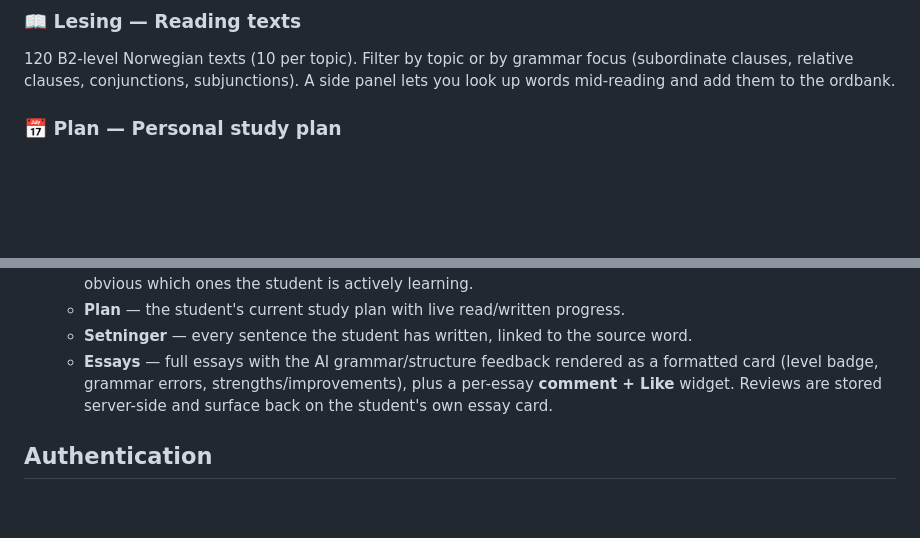
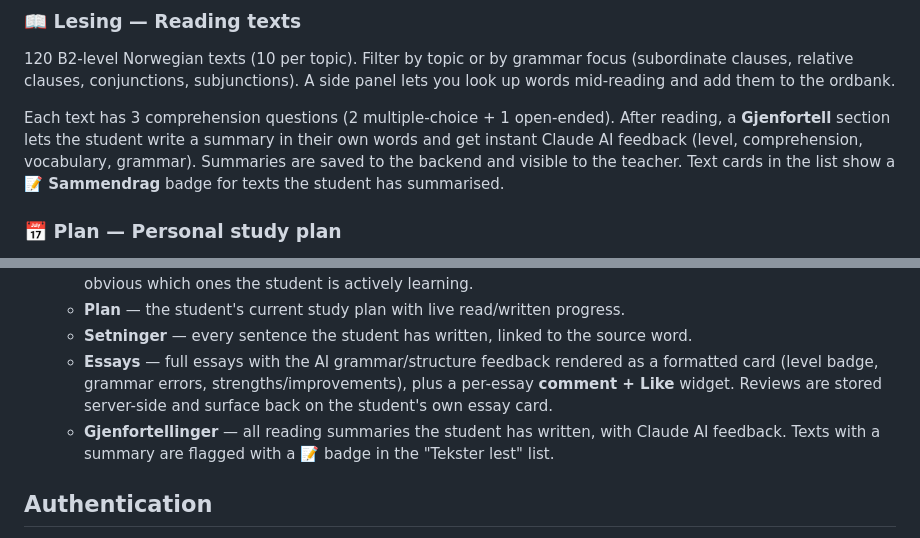
Before and after one commit to lisiaka/norskpraksis, a Markdown page: README.md, 2 parts joined by grey strips. Drawn GitHub-style; blank space fills up the shorter version.

Commit message:
docs: update CLAUDE.md and README with comprehension questions, Gjenfortell, and summary badges
Co-Authored-By: Claude Sonnet 4.6 <noreply@anthropic.com>

```diff
--- a/README.md
+++ b/README.md
@@ -42,6 +42,8 @@ Write essays with word-bank integration — words from the bank get highlighted.
 ### 📖 Lesing — Reading texts
 120 B2-level Norwegian texts (10 per topic). Filter by topic or by grammar focus (subordinate clauses, relative clauses, conjunctions, subjunctions). A side panel lets you look up words mid-reading and add them to the ordbank.
 
+Each text has 3 comprehension questions (2 multiple-choice + 1 open-ended). After reading, a **Gjenfortell** section lets the student write a summary in their own words and get instant Claude AI feedback (level, comprehension, vocabulary, grammar). Summaries are saved to the backend and visible to the teacher. Text cards in the list show a **📝 Sammendrag** badge for texts the student has summarised.
+
 ### 📅 Plan — Personal study plan
 Generates a week-by-week schedule based on months until the exam and practice days per week. Each week gets reading targets, essay targets, and word-mastery targets (a word counts as fully mastered only when it is (1) in the ordbank, (2) answered correctly in flashcards, and (3) used in a written sentence). Plans are stored server-side and progress is reflected live.
 
@@ -63,6 +65,7 @@ Teachers see a single dashboard tab that contains:
   - **Plan** — the student's current study plan with live read/written progress.
   - **Setninger** — every sentence the student has written, linked to the source word.
   - **Essays** — full essays with the AI grammar/structure feedback rendered as a formatted card (level badge, grammar errors, strengths/improvements), plus a per-essay **comment + Like** widget. Reviews are stored server-side and surface back on the student's own essay card.
+  - **Gjenfortellinger** — all reading summaries the student has written, with Claude AI feedback. Texts with a summary are flagged with a 📝 badge in the "Tekster lest" list.
 
 ## Authentication
 
```
Also changed, not shown: CLAUDE.md (+9 -2 lines).
